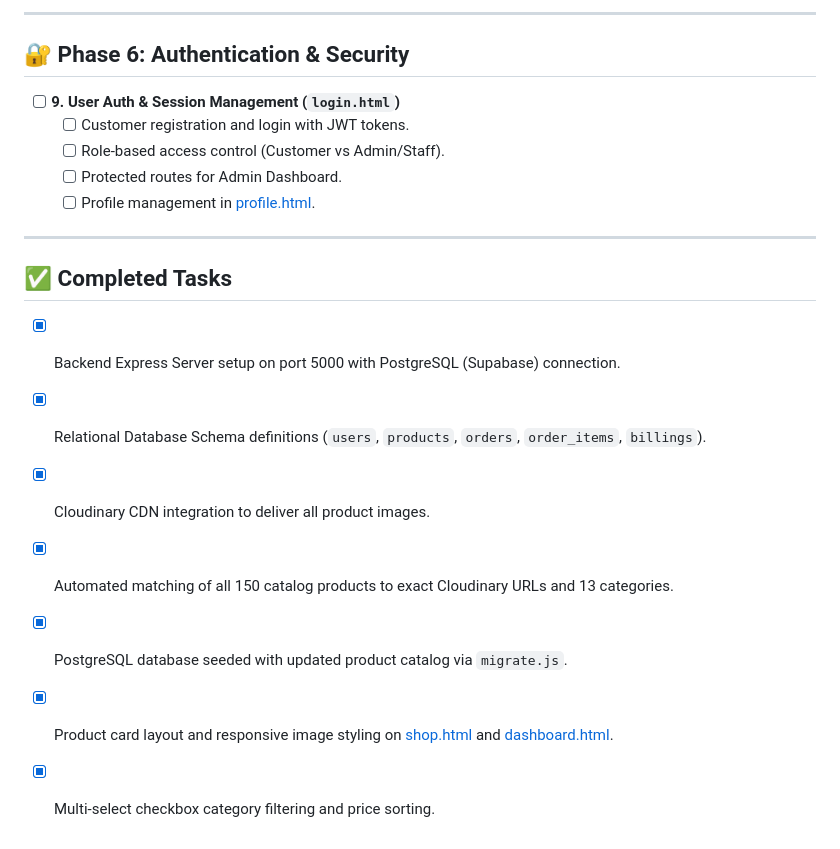
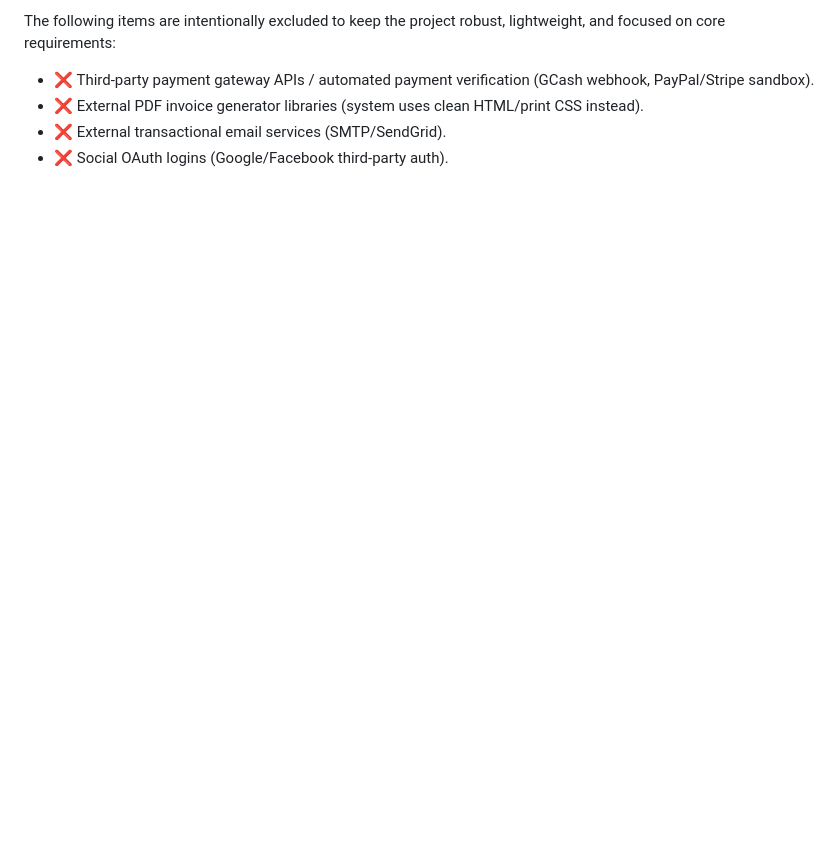
Before and after one commit to Brian-Celon/BICOBS, a Markdown page: TO_DO_LATER.md, the part around one of its changes. GitHub-like rendering; blank space fills up the shorter version.

Commit message:
docs: refocus roadmap on core backend functions, data integrity and lifecycle operations

```diff
--- a/TO_DO_LATER.md
+++ b/TO_DO_LATER.md
@@ -71,21 +67,5 @@ This document tracks upcoming tasks, completed features, and backlog items for t
----
-
-## 🔐 Phase 6: Authentication & Security
-
-- [ ] **9. User Auth & Session Management (`login.html`)**
-  - [ ] Customer registration and login with JWT tokens.
-  - [ ] Role-based access control (Customer vs Admin/Staff).
-  - [ ] Protected routes for Admin Dashboard.
-  - [ ] Profile management in [profile.html](file:///d:/BICOBS/frontend/pages/Dashboard/profile.html).
-
----
-
-## ✅ Completed Tasks
-
-- [x] Backend Express Server setup on port 5000 with PostgreSQL (Supabase) connection.
-- [x] Relational Database Schema definitions (`users`, `products`, `orders`, `order_items`, `billings`).
-- [x] Cloudinary CDN integration to deliver all product images.
-- [x] Automated matching of all 150 catalog products to exact Cloudinary URLs and 13 categories.
-- [x] PostgreSQL database seeded with updated product catalog via `migrate.js`.
-- [x] Product card layout and responsive image styling on [shop.html](file:///d:/BICOBS/frontend/pages/shop.html) and [dashboard.html](file:///d:/BICOBS/frontend/pages/Dashboard/dashboard.html).
-- [x] Multi-select checkbox category filtering and price sorting.
+The following items are intentionally excluded to keep the project robust, lightweight, and focused on core requirements:
+- ❌ Third-party payment gateway APIs / automated payment verification (GCash webhook, PayPal/Stripe sandbox).
+- ❌ External PDF invoice generator libraries (system uses clean HTML/print CSS instead).
+- ❌ External transactional email services (SMTP/SendGrid).
+- ❌ Social OAuth logins (Google/Facebook third-party auth).
```
Also changed, not shown: other parts of TO_DO_LATER.md (+53 -57 lines).
